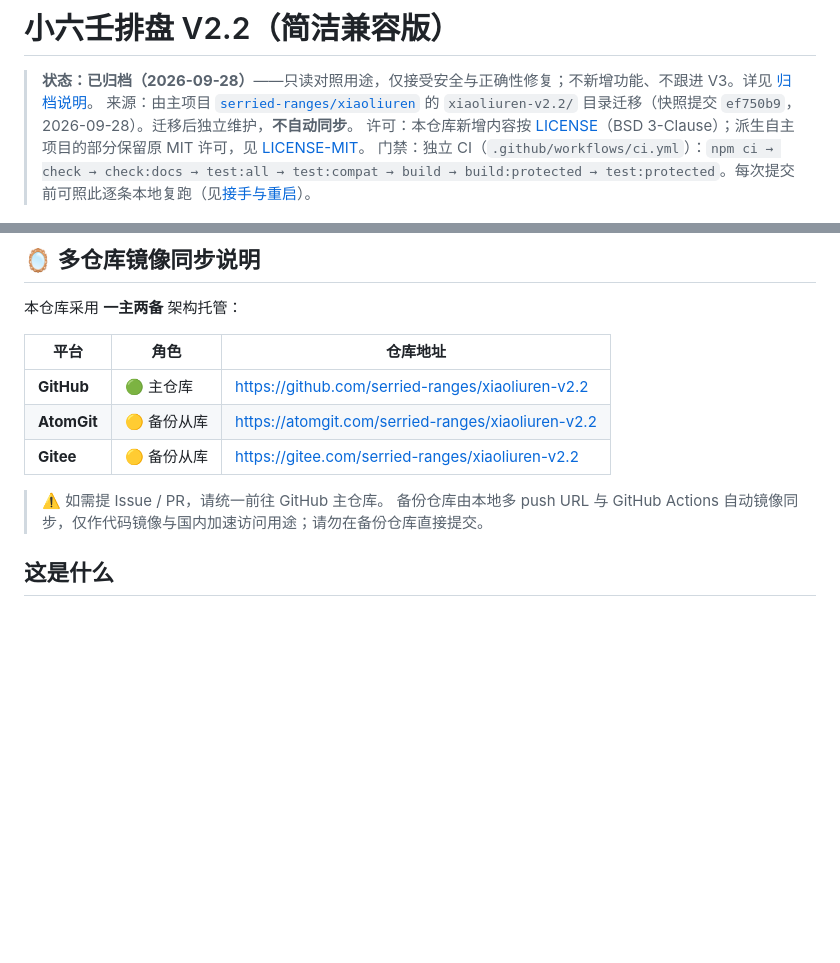
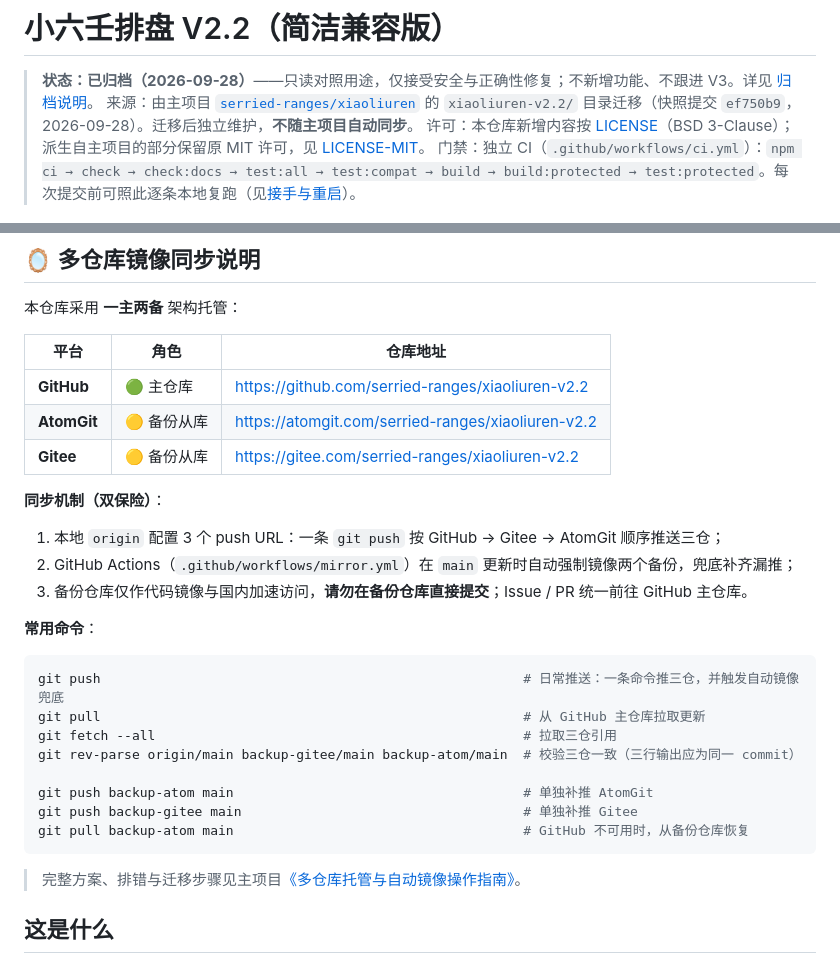
Before and after one commit to serried-ranges/xiaoliuren-v2.2, a Markdown page: README.md, 2 parts joined by grey strips. GitHub-like rendering; blank space fills up the shorter version.

Commit message:
docs(readme): 完善多仓库镜像同步说明（机制 / 常用命令 / 故障恢复）

````diff
--- a/README.md
+++ b/README.md
@@ -1,7 +1,7 @@
 # 小六壬排盘 V2.2（简洁兼容版）
 
 > **状态：已归档（2026-09-28）**——只读对照用途，仅接受安全与正确性修复；不新增功能、不跟进 V3。详见 [归档说明](归档说明.md)。
-> 来源：由主项目 [`serried-ranges/xiaoliuren`](https://github.com/serried-ranges/xiaoliuren) 的 `xiaoliuren-v2.2/` 目录迁移（快照提交 `ef750b9`，2026-09-28）。迁移后独立维护，**不自动同步**。
+> 来源：由主项目 [`serried-ranges/xiaoliuren`](https://github.com/serried-ranges/xiaoliuren) 的 `xiaoliuren-v2.2/` 目录迁移（快照提交 `ef750b9`，2026-09-28）。迁移后独立维护，**不随主项目自动同步**。
 > 许可：本仓库新增内容按 [LICENSE](LICENSE)（BSD 3-Clause）；派生自主项目的部分保留原 MIT 许可，见 [LICENSE-MIT](LICENSE-MIT)。
 > 门禁：独立 CI（`.github/workflows/ci.yml`）：`npm ci → check → check:docs → test:all → test:compat → build → build:protected → test:protected`。每次提交前可照此逐条本地复跑（见[接手与重启](文档/治理/接手与重启.md)）。
 
@@ -15,8 +15,26 @@
 | **AtomGit** | 🟡 备份从库 | https://atomgit.com/serried-ranges/xiaoliuren-v2.2 |
 | **Gitee** | 🟡 备份从库 | https://gitee.com/serried-ranges/xiaoliuren-v2.2 |
 
-> ⚠️ 如需提 Issue / PR，请统一前往 GitHub 主仓库。
-> 备份仓库由本地多 push URL 与 GitHub Actions 自动镜像同步，仅作代码镜像与国内加速访问用途；请勿在备份仓库直接提交。
+**同步机制（双保险）**：
+
+1. 本地 `origin` 配置 3 个 push URL：一条 `git push` 按 GitHub → Gitee → AtomGit 顺序推送三仓；
+2. GitHub Actions（`.github/workflows/mirror.yml`）在 `main` 更新时自动强制镜像两个备份，兜底补齐漏推；
+3. 备份仓库仅作代码镜像与国内加速访问，**请勿在备份仓库直接提交**；Issue / PR 统一前往 GitHub 主仓库。
+
+**常用命令**：
+
+```powershell
+git push                                                      # 日常推送：一条命令推三仓，并触发自动镜像兜底
+git pull                                                      # 从 GitHub 主仓库拉取更新
+git fetch --all                                               # 拉取三仓引用
+git rev-parse origin/main backup-gitee/main backup-atom/main  # 校验三仓一致（三行输出应为同一 commit）
+
+git push backup-atom main                                     # 单独补推 AtomGit
+git push backup-gitee main                                    # 单独补推 Gitee
+git pull backup-atom main                                     # GitHub 不可用时，从备份仓库恢复
+```
+
+> 完整方案、排错与迁移步骤见主项目[《多仓库托管与自动镜像操作指南》](https://github.com/serried-ranges/xiaoliuren/blob/main/文档/治理/多仓库托管与自动镜像操作指南.md)。
 
 ## 这是什么
 
````
Also changed, not shown: CHANGELOG.md (+1 -1 lines).
